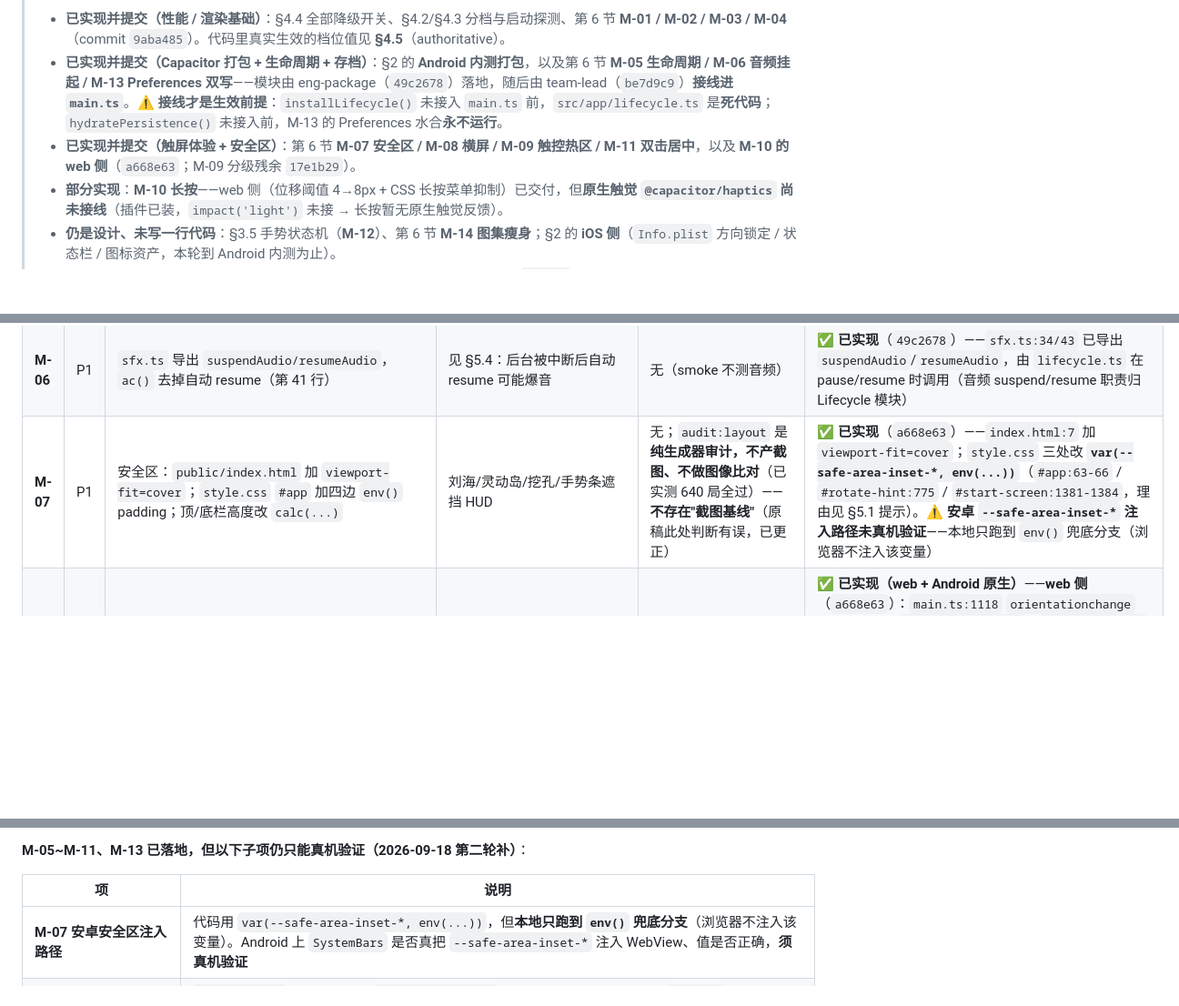
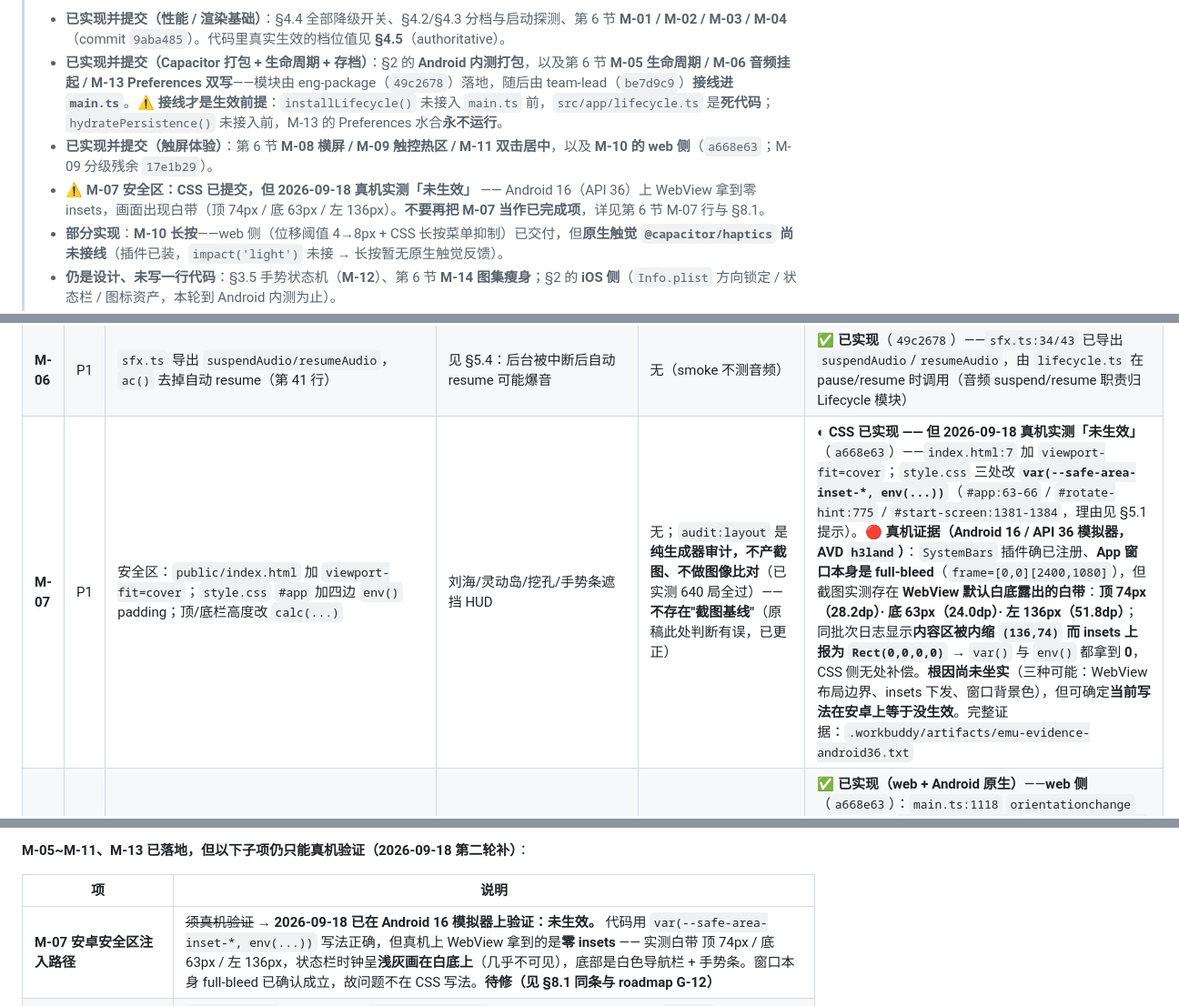
Before and after one commit to tilaboy/WEB_HOMM3, a Markdown page: docs/architecture/mobile-platform.md, 3 parts joined by grey strips. Shown at 91% size. GitHub-like rendering; blank space fills up the shorter version.

Commit message:
fix(docs): M-07 安全区由「✅ 已实现」改为「真机实测未生效」
模拟器（Android 16 / API 36 / AVD h3land）实测推翻了 M-07 的完成声明 ——
这是 G-10 同一类问题：文档标着已完成，实际在真实运行环境里不工作。

真机证据（.workbuddy/artifacts/emu-evidence-android36.txt）：
- 正面：App 窗口 full-bleed 成立（frame=[0,0][2400,1080]）、SystemBars 插件已注册、
  M-05 appStateChange 真机注册成功、M-13 Preferences 真被调用、M-08 横屏成立、无崩溃
- 缺陷：截图实测白带（WebView 默认白底 rgb 250,250,250）——
  顶 74px(28.2dp) / 底 63px(24.0dp) / 左 136px(51.8dp)
  状态栏时钟呈浅灰画在白底上（几乎不可见）；底部为白色导航栏 + 手势条
  系统栏 insets 实测 statusBars frame=[0,0][2400,74]，与白带高度精确吻合
  同批次日志 bounds()=Rect(136,74-2400,1080) 但 insets()=Rect(0,0-0,0)
  → 下发给 Web 的 insets 为 0，var()/env() 都拿 0，CSS 侧无处补偿

根因未坐实（三种可能：WebView 布局边界 / insets 下发 / 窗口背景色），
但可确定「当前 CSS 写法在安卓上等于没生效」——不可再当已完成项。

改动：
- 头部状态注记：M-07 从「已实现并提交」中移出，单列警告
- §6 M-07 行：实现状态 ✅ → ◐，附真机证据与三种待排除可能
- §8.1 M-07 条：由「须真机验证」改为「已验证：未生效，待修」

```diff
--- a/docs/architecture/mobile-platform.md
+++ b/docs/architecture/mobile-platform.md
@@ -6,7 +6,8 @@
 >
 > - **已实现并提交（性能 / 渲染基础）**：§4.4 全部降级开关、§4.2/§4.3 分档与启动探测、第 6 节 **M-01 / M-02 / M-03 / M-04**（commit `9aba485`）。代码里真实生效的档位值见 **§4.5**（authoritative）。
 > - **已实现并提交（Capacitor 打包 + 生命周期 + 存档）**：§2 的 **Android 内测打包**，以及第 6 节 **M-05 生命周期 / M-06 音频挂起 / M-13 Preferences 双写**——模块由 eng-package（`49c2678`）落地，随后由 team-lead（`be7d9c9`）**接线进 `main.ts`**。⚠️ **接线才是生效前提**：`installLifecycle()` 未接入 `main.ts` 前，`src/app/lifecycle.ts` 是**死代码**；`hydratePersistence()` 未接入前，M-13 的 Preferences 水合**永不运行**。
-> - **已实现并提交（触屏体验 + 安全区）**：第 6 节 **M-07 安全区 / M-08 横屏 / M-09 触控热区 / M-11 双击居中**，以及 **M-10 的 web 侧**（`a668e63`；M-09 分级残余 `17e1b29`）。
+> - **已实现并提交（触屏体验）**：第 6 节 **M-08 横屏 / M-09 触控热区 / M-11 双击居中**，以及 **M-10 的 web 侧**（`a668e63`；M-09 分级残余 `17e1b29`）。
+> - **⚠️ M-07 安全区：CSS 已提交，但 2026-09-18 真机实测「未生效」** —— Android 16（API 36）上 WebView 拿到零 insets，画面出现白带（顶 74px / 底 63px / 左 136px）。**不要再把 M-07 当作已完成项**，详见第 6 节 M-07 行与 §8.1。
 > - **部分实现**：**M-10 长按**——web 侧（位移阈值 4→8px + CSS 长按菜单抑制）已交付，但**原生触觉 `@capacitor/haptics` 尚未接线**（插件已装，`impact('light')` 未接 → 长按暂无原生触觉反馈）。
 > - **仍是设计、未写一行代码**：§3.5 手势状态机（**M-12**）、第 6 节 **M-14 图集瘦身**；§2 的 **iOS 侧**（`Info.plist` 方向锁定 / 状态栏 / 图标资产，本轮到 Android 内测为止）。
 > - 第 6 节每条已加 **「实现状态」** 列；原稿中被实测证伪的两处前提（M-02 的 `Path2D`、M-07/M-09 的「截图基线」）已更正。
@@ -509,7 +510,7 @@ export function resumeAudio(): void  { if (ctx?.state === 'suspended') void ctx.
 | **M-04** | **P0** | DPR 钳制：`MapRenderer.resize`（原 `:95`）、`BattleRenderer.fit`（原 `:76`）改为 `Math.min(dpr, quality.dprCap)` 且**保留小数**；质档切换后重跑 `resize()` | 现状无上限且 `Math.round` 吞掉 1.5 档；1× → 3× 是 9 倍像素量 | 无 | ✅ **已实现**（9aba485） |
 | **M-05** | P1 | 生命周期：新增 `Lifecycle` 模块，接 `visibilitychange` / `pagehide` / Capacitor `appStateChange` → 停 rAF + suspend 音频 + **自动存档**；恢复时重置 `last` | `main.ts` 目前**完全没有**后台处理，切后台 rAF 空转耗电、音频不释放、被系统杀进程丢进度 | 无；需新增 CDP 测试项（无法用 smoke 覆盖） | ✅ **已实现**（模块 `49c2678`；接线 `be7d9c9`）——`src/app/lifecycle.ts`（`installLifecycle`）接 `visibilitychange`/`pagehide`/`freeze` + 原生 `appStateChange`；`main.ts:1277` 传入 `onPause`（`cancelAnimationFrame` + `saveGame`）/ `onResume`（**先重置 `last`** 再重启 rAF）。**⚠️ 未接入 `main.ts` 前是死代码** |
 | **M-06** | P1 | `sfx.ts` 导出 `suspendAudio/resumeAudio`，`ac()` 去掉自动 resume（第 41 行） | 见 §5.4：后台被中断后自动 resume 可能爆音 | 无（smoke 不测音频） | ✅ **已实现**（`49c2678`）——`sfx.ts:34/43` 已导出 `suspendAudio`/`resumeAudio`，由 `lifecycle.ts` 在 pause/resume 时调用（音频 suspend/resume 职责归 Lifecycle 模块） |
-| **M-07** | P1 | 安全区：`public/index.html` 加 `viewport-fit=cover`；`style.css` `#app` 加四边 `env()` padding；顶/底栏高度改 `calc(...)` | 刘海/灵动岛/挖孔/手势条遮挡 HUD | 无；`audit:layout` 是**纯生成器审计，不产截图、不做图像比对**（已实测 640 局全过）——**不存在"截图基线"**（原稿此处判断有误，已更正） | ✅ **已实现**（`a668e63`）——`index.html:7` 加 `viewport-fit=cover`；`style.css` 三处改 **`var(--safe-area-inset-*, env(...))`**（`#app:63-66` / `#rotate-hint:775` / `#start-screen:1381-1384`，理由见 §5.1 提示）。**⚠️ 安卓 `--safe-area-inset-*` 注入路径未真机验证**——本地只跑到 `env()` 兜底分支（浏览器不注入该变量） |
+| **M-07** | P1 | 安全区：`public/index.html` 加 `viewport-fit=cover`；`style.css` `#app` 加四边 `env()` padding；顶/底栏高度改 `calc(...)` | 刘海/灵动岛/挖孔/手势条遮挡 HUD | 无；`audit:layout` 是**纯生成器审计，不产截图、不做图像比对**（已实测 640 局全过）——**不存在"截图基线"**（原稿此处判断有误，已更正） | ◐ **CSS 已实现 —— 但 2026-09-18 真机实测「未生效」**（`a668e63`）——`index.html:7` 加 `viewport-fit=cover`；`style.css` 三处改 **`var(--safe-area-inset-*, env(...))`**（`#app:63-66` / `#rotate-hint:775` / `#start-screen:1381-1384`，理由见 §5.1 提示）。**🔴 真机证据（Android 16 / API 36 模拟器，AVD `h3land`）**：`SystemBars` 插件确已注册、**App 窗口本身是 full-bleed**（`frame=[0,0][2400,1080]`），但截图实测存在 **WebView 默认白底露出的白带**：**顶 74px（28.2dp）· 底 63px（24.0dp）· 左 136px（51.8dp）**；同批次日志显示**内容区被内缩 `(136,74)` 而 insets 上报为 `Rect(0,0,0,0)`** → `var()` 与 `env()` 都拿到 **0**，CSS 侧无处补偿。**根因尚未坐实**（三种可能：WebView 布局边界、insets 下发、窗口背景色），但可确定**当前写法在安卓上等于没生效**。完整证据：`.workbuddy/artifacts/emu-evidence-android36.txt` |
 | **M-08** | P1 | 横屏锁定：Android manifest `sensorLandscape`；iOS `Info.plist` 手机只留 Landscape、iPad 留四向；加 `orientationchange` → `resize()+clamp()`；加竖屏提示兜底 | 竖屏放不下右侧面板与战斗场 | 无 | ✅ **已实现（web + Android 原生）**——**web 侧**（`a668e63`）：`main.ts:1118` `orientationchange` → 120ms 后 `renderer.resize()` + `camera.clamp()`（延迟一拍等可视尺寸稳定）；`index.html:18` 加 `#rotate-hint` 竖屏提示。**原生侧**：`AndroidManifest.xml:16` `android:screenOrientation="sensorLandscape"`。**iOS `Info.plist` 方向锁定本轮未做**（Android 优先，属后续） |
 | **M-09** | P1 | 触控热区：`style.css` 全部按钮 `min-height` 30–32 → **44/48 px**；相邻间距 ≥8 px；横屏压顶/底栏高度 | 现状 30–32 px 低于移动下限，误触率高 | 无；`audit:layout` **无截图基线**（见 M-07 更正），原稿"需重拍基线"有误 | ✅ **已实现（分级方案）**（`a668e63` + 残余 `17e1b29`）——`.btn` **≥44px**、`.btn.primary` **≥48px**；**密集区**（`.hp-nav` 3px 间距、`.hp-tbtns`）不能扩命中区（一扩就压到邻格），故把 **真实 `min-height` 抬到 32px**（`.btn.tiny`）；**宽松区**用 **`.btn.tiny.tap::after` 垂直扩张命中区**至 ~44px（`style.css:659`）；`.spellbook .btn.tiny` 真 44px（`:1068`）。**由 `tools/tinytargetaudit.mjs`（`npm run audit:touch`）实测守卫**——用 `elementFromPoint` 量真实热区，非 `getBoundingClientRect` |
 | **M-10** | P1 | 长按：位移阈值 `main.ts:825` 由 4 px → **8 px**；触发时接 `@capacitor/haptics`（`impact('light')`）；CSS 加 `-webkit-touch-callout:none` / `user-select:none` / `overscroll-behavior:none` | 手指抖动大于鼠标，4 px 太紧会误判成拖拽；缺 iOS 长按菜单抑制 | 无 | ◐ **部分实现（仅 web 侧）**（`a668e63`）——位移阈值 **4→8px**（`main.ts:864`，`Math.abs(dx)+Math.abs(dy) > 8`）+ CSS `-webkit-touch-callout/user-select:none`、`body{overscroll-behavior:none}` 已上；**`@capacitor/haptics` 未接线**（插件已装、`impact('light')` 未接 → 长按暂无原生触觉反馈） |
@@ -591,7 +592,7 @@ export function resumeAudio(): void  { if (ctx?.state === 'suspended') void ctx.
 
 | 项 | 说明 |
 |---|---|
-| **M-07 安卓安全区注入路径** | 代码用 `var(--safe-area-inset-*, env(...))`，但**本地只跑到 `env()` 兜底分支**（浏览器不注入该变量）。Android 上 `SystemBars` 是否真把 `--safe-area-inset-*` 注入 WebView、值是否正确，**须真机验证** |
+| **M-07 安卓安全区注入路径** | ~~须真机验证~~ → **2026-09-18 已在 Android 16 模拟器上验证：未生效。** 代码用 `var(--safe-area-inset-*, env(...))` 写法正确，但真机上 WebView 拿到的是**零 insets** —— 实测白带 顶 74px / 底 63px / 左 136px，状态栏时钟呈**浅灰画在白底上**（几乎不可见），底部是白色导航栏 + 手势条。窗口本身 full-bleed 已确认成立，故问题不在 CSS 写法。**待修（见 §8.1 同条与 roadmap G-12）** |
 | **M-05 `appStateChange` 真机行为** | `lifecycle.ts` 走原生注入的 `window.Capacitor` 全局（零打包器约束，无法 `import '@capacitor/app'`）。`@capacitor/app` 是否在真机上注册并派发 `appStateChange`、pause/resume 时序是否正确，**未在真机验证**；Web 侧 `visibilitychange`/`pagehide` 已按标准事件实现 |
 | **M-13 Preferences 双写真机行为** | Web 下自动退回 localStorage（功能不变）；**原生 Preferences 的读写、`hydratePersistence()` 的回灌时序未真机验证**（原因已不是"无工具链"——该卡点随 **G-11 闭环**解除，APK 已产出；现在唯一缺口是**无真机 / 无设备**，见 **G-12**） |
 | **M-10 原生触觉** | **未接线**可言验证——`@capacitor/haptics` 已装但 `impact('light')` 尚未接入长按回调 |
```
